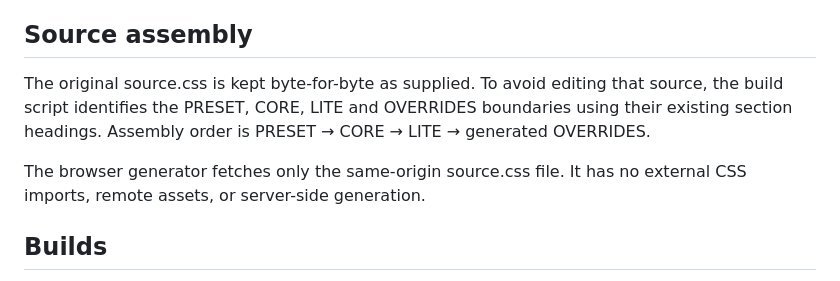
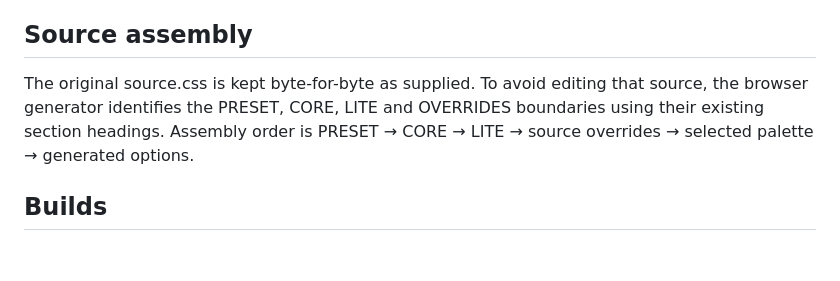
Before and after one commit to KarlMuzen/Chub-theme, a Markdown page: docs/generator-params.md, the part around one of its changes. Rendered like a GitHub page; blank space fills up the shorter version.

```diff
--- a/docs/generator-params.md
+++ b/docs/generator-params.md
@@ -49,9 +56,7 @@ All numeric inputs are parsed, checked for finiteness, clamped to the documented
 
 ## Source assembly
 
-The original source.css is kept byte-for-byte as supplied. To avoid editing that source, the build script identifies the PRESET, CORE, LITE and OVERRIDES boundaries using their existing section headings. Assembly order is PRESET → CORE → LITE → generated OVERRIDES.
-
-The browser generator fetches only the same-origin source.css file. It has no external CSS imports, remote assets, or server-side generation.
+The original source.css is kept byte-for-byte as supplied. To avoid editing that source, the browser generator identifies the PRESET, CORE, LITE and OVERRIDES boundaries using their existing section headings. Assembly order is PRESET → CORE → LITE → source overrides → selected palette → generated options.
 
 ## Builds
 
```
Also changed, not shown: other parts of docs/generator-params.md (+17 -9 lines).
